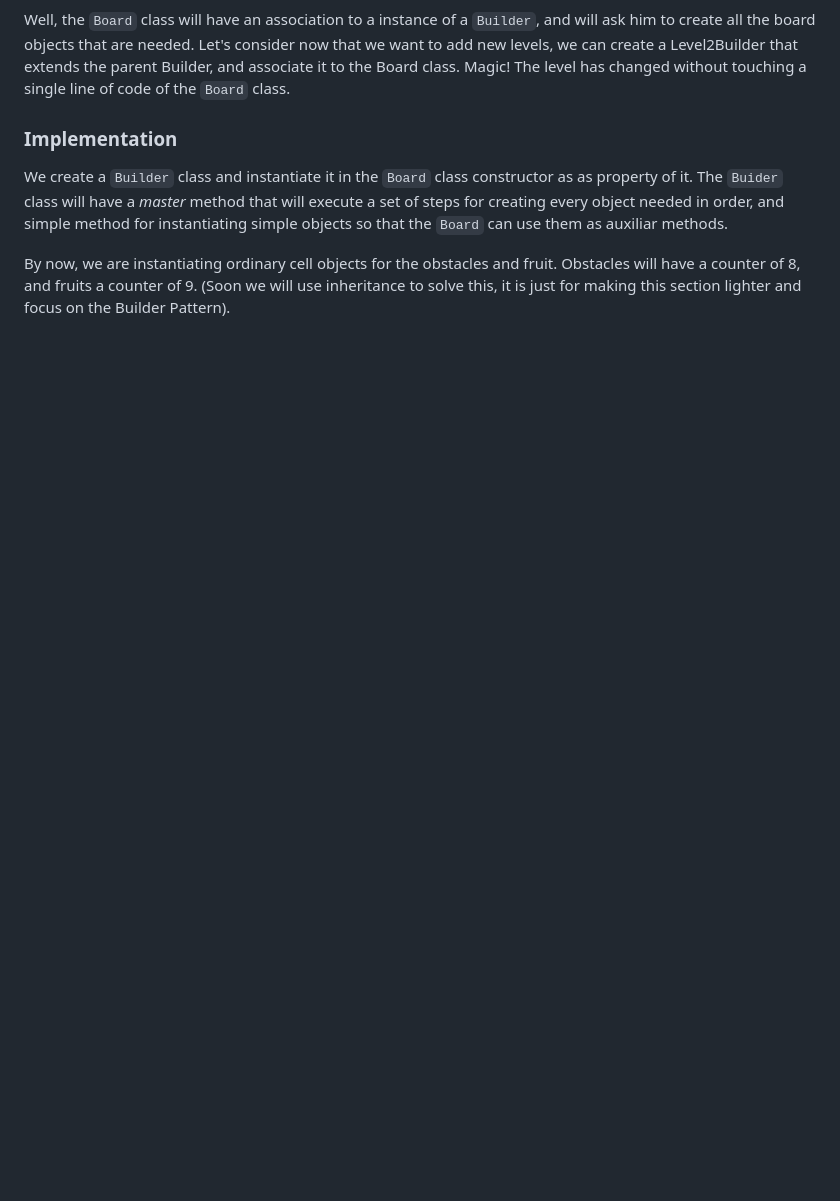
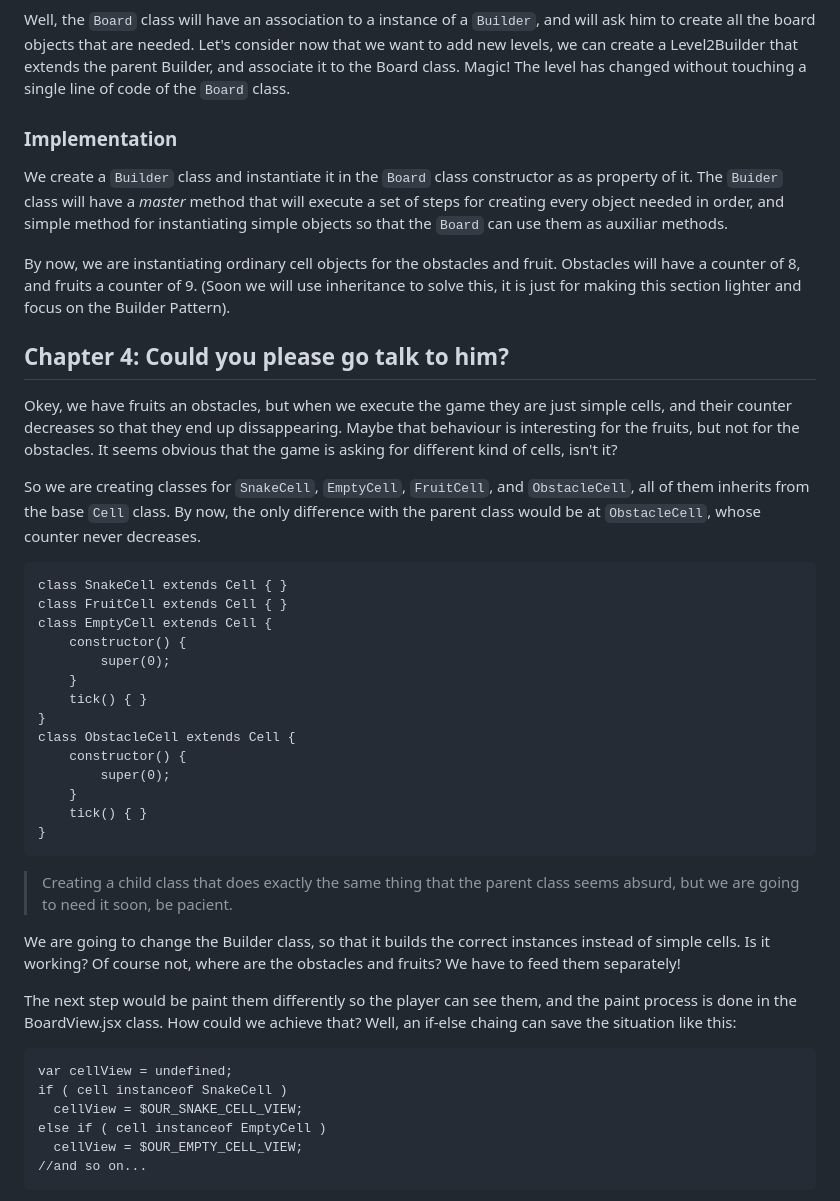
Before and after one commit to baez97/design-patterns-snake, a Markdown page: README.md, the part around one of its changes. Drawn GitHub-style; blank space fills up the shorter version.

`````diff
--- a/README.md
+++ b/README.md
@@ -159,3 +159,39 @@ Well, the `Board` class will have an association to a instance of a `Builder`, a
 We create a `Builder` class and instantiate it in the `Board` class constructor as as property of it. The `Buider` class will have a _master_ method that will execute a set of steps for creating every object needed in order, and simple method for instantiating simple objects so that the `Board` can use them as auxiliar methods.
 
 By now, we are instantiating ordinary cell objects for the obstacles and fruit. Obstacles will have a counter of 8, and fruits a counter of 9. (Soon we will use inheritance to solve this, it is just for making this section lighter and focus on the Builder Pattern).
+
+## Chapter 4: Could you please go talk to him?
+Okey, we have fruits an obstacles, but when we execute the game they are just simple cells, and their counter decreases so that they end up dissappearing. Maybe that behaviour is interesting for the fruits, but not for the obstacles. It seems obvious that the game is asking for different kind of cells, isn't it?
+
+So we are creating classes for `SnakeCell`, `EmptyCell`, `FruitCell`, and `ObstacleCell`, all of them inherits from the base `Cell` class. By now, the only difference with the parent class would be at `ObstacleCell`, whose counter never decreases.
+````
+class SnakeCell extends Cell { }
+class FruitCell extends Cell { }
+class EmptyCell extends Cell {
+    constructor() {
+        super(0);
+    }
+    tick() { }
+}
+class ObstacleCell extends Cell {
+    constructor() {
+        super(0);
+    }
+    tick() { }
+}
+````
+
+> Creating a child class that does exactly the same thing that the parent class seems absurd, but we are going to need it soon, be pacient.
+
+We are going to change the Builder class, so that it builds the correct instances instead of simple cells. Is it working? Of course not, where are the obstacles and fruits? We have to feed them separately!
+
+The next step would be paint them differently so the player can see them, and the paint process is done in the BoardView.jsx class. How could we achieve that? Well, an if-else chaing can save the situation like this:
+````
+var cellView = undefined;
+if ( cell instanceof SnakeCell )
+  cellView = $OUR_SNAKE_CELL_VIEW;
+else if ( cell instanceof EmptyCell )
+  cellView = $OUR_EMPTY_CELL_VIEW;
+//and so on...
+````
+
`````
Also changed, not shown: other parts of README.md (+17 -0 lines), images/7-Adapter.png (added), 7 other files.
